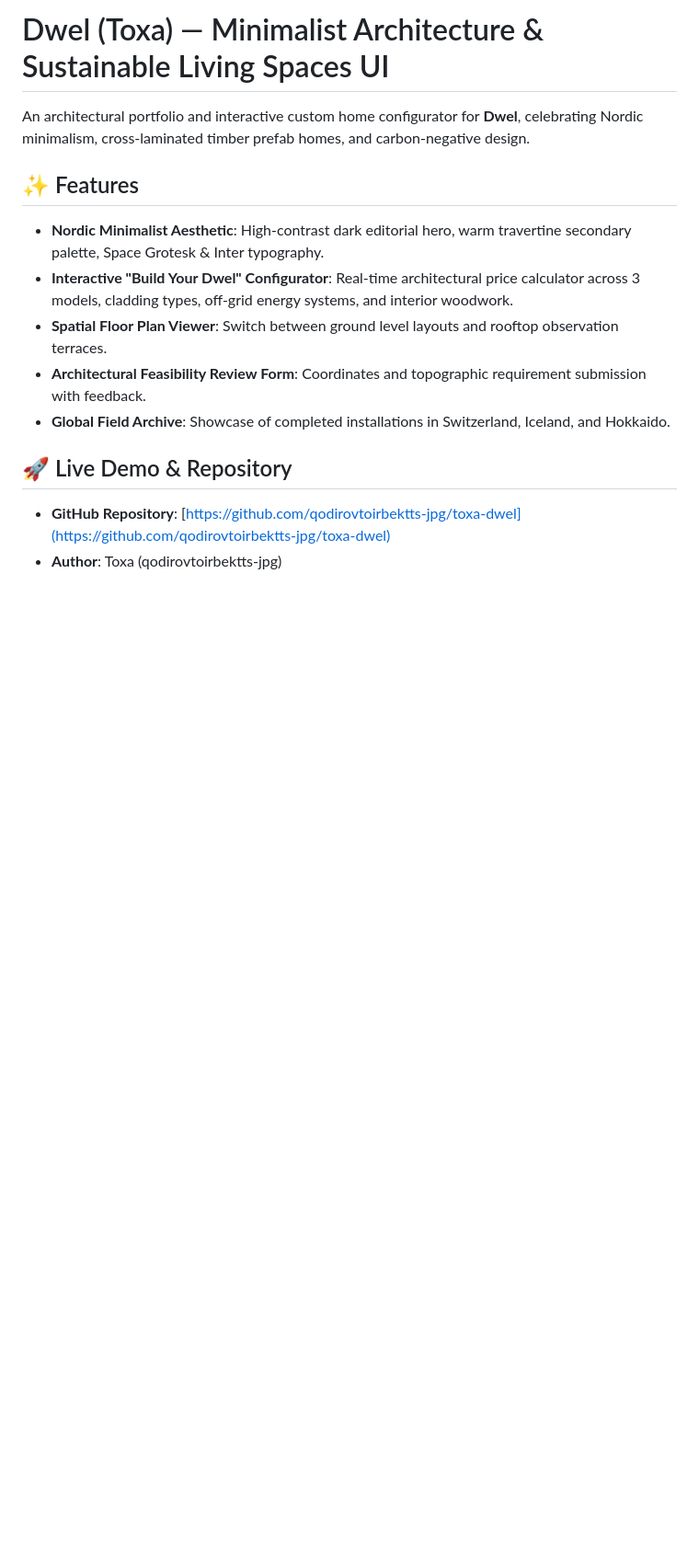
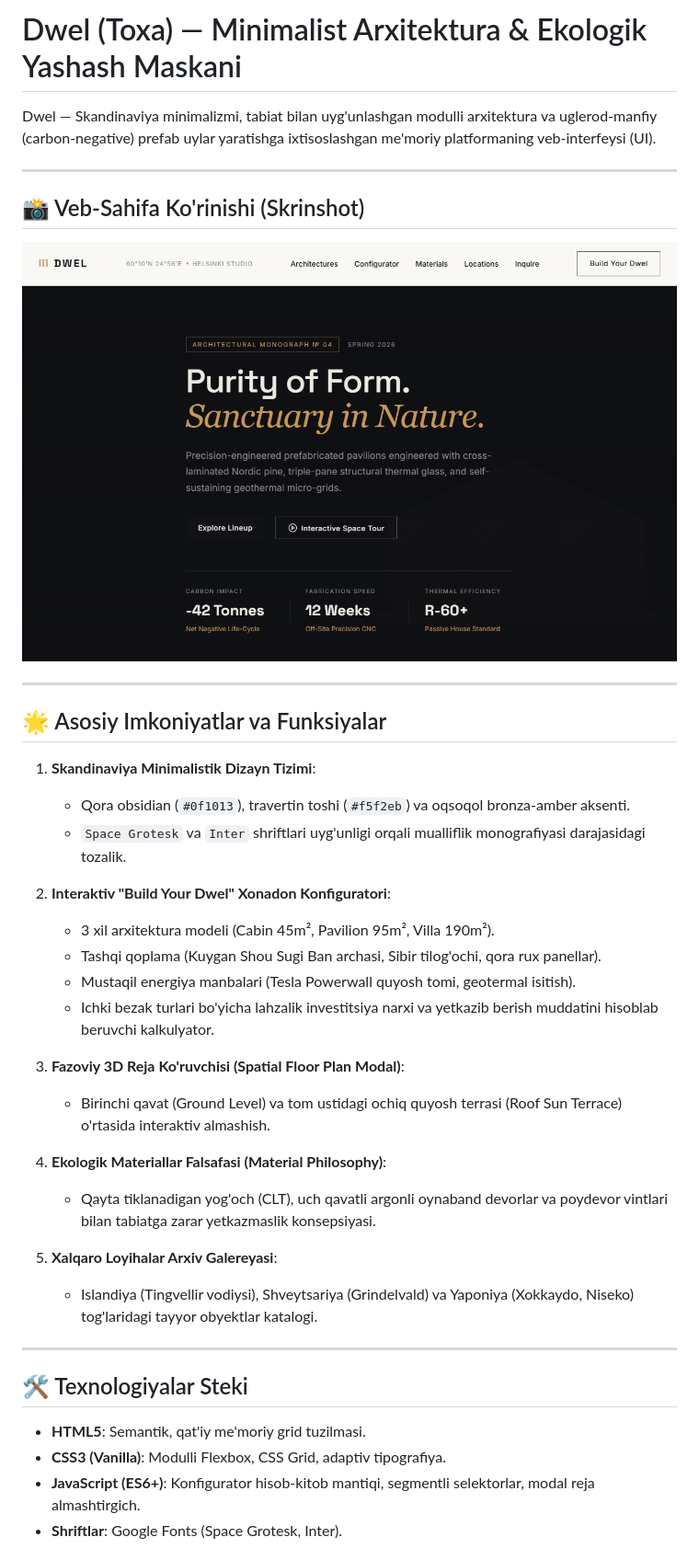
Before and after one commit to qodirovtoirbektts-jpg/toxa-dwel, a Markdown page: README.md, the part around the change printed below. Shown: that part at 92% size. Rendered like a GitHub page; pictures changed too: preview.png (added); blank space fills up the shorter version.

Commit message:
docs: Uzbek README and preview screenshot added

```diff
--- a/README.md
+++ b/README.md
@@ -1,14 +1,42 @@
-# Dwel (Toxa) — Minimalist Architecture & Sustainable Living Spaces UI
+# Dwel (Toxa) — Minimalist Arxitektura & Ekologik Yashash Maskani
 
-An architectural portfolio and interactive custom home configurator for **Dwel**, celebrating Nordic minimalism, cross-laminated timber prefab homes, and carbon-negative design.
+Dwel — Skandinaviya minimalizmi, tabiat bilan uyg'unlashgan modulli arxitektura va uglerod-manfiy (carbon-negative) prefab uylar yaratishga ixtisoslashgan me'moriy platformaning veb-interfeysi (UI).
 
-## ✨ Features
-- **Nordic Minimalist Aesthetic**: High-contrast dark editorial hero, warm travertine secondary palette, Space Grotesk & Inter typography.
-- **Interactive "Build Your Dwel" Configurator**: Real-time architectural price calculator across 3 models, cladding types, off-grid energy systems, and interior woodwork.
-- **Spatial Floor Plan Viewer**: Switch between ground level layouts and rooftop observation terraces.
-- **Architectural Feasibility Review Form**: Coordinates and topographic requirement submission with feedback.
-- **Global Field Archive**: Showcase of completed installations in Switzerland, Iceland, and Hokkaido.
+---
 
-## 🚀 Live Demo & Repository
-- **GitHub Repository**: [https://github.com/qodirovtoirbektts-jpg/toxa-dwel](https://github.com/qodirovtoirbektts-jpg/toxa-dwel)
-- **Author**: Toxa (qodirovtoirbektts-jpg)
+## 📸 Veb-Sahifa Ko'rinishi (Skrinshot)
+
+![Dwel Veb-Sahifa Skrinshoti](./preview.png)
+
+---
+
+## 🌟 Asosiy Imkoniyatlar va Funksiyalar
+
+1. **Skandinaviya Minimalistik Dizayn Tizimi**:
+   - Qora obsidian (`#0f1013`), travertin toshi (`#f5f2eb`) va oqsoqol bronza-amber aksenti.
+   - `Space Grotesk` va `Inter` shriftlari uyg'unligi orqali mualliflik monografiyasi darajasidagi tozalik.
+
+2. **Interaktiv "Build Your Dwel" Xonadon Konfiguratori**:
+   - 3 xil arxitektura modeli (Cabin 45m², Pavilion 95m², Villa 190m²).
+   - Tashqi qoplama (Kuygan Shou Sugi Ban archasi, Sibir tilog'ochi, qora rux panellar).
+   - Mustaqil energiya manbalari (Tesla Powerwall quyosh tomi, geotermal isitish).
+   - Ichki bezak turlari bo'yicha lahzalik investitsiya narxi va yetkazib berish muddatini hisoblab beruvchi kalkulyator.
+
+3. **Fazoviy 3D Reja Ko'ruvchisi (Spatial Floor Plan Modal)**:
+   - Birinchi qavat (Ground Level) va tom ustidagi ochiq quyosh terrasi (Roof Sun Terrace) o'rtasida interaktiv almashish.
+
+4. **Ekologik Materiallar Falsafasi (Material Philosophy)**:
+   - Qayta tiklanadigan yog'och (CLT), uch qavatli argonli oynaband devorlar va poydevor vintlari bilan tabiatga zarar yetkazmaslik konsepsiyasi.
+
+5. **Xalqaro Loyihalar Arxiv Galereyasi**:
+   - Islandiya (Tingvellir vodiysi), Shveytsariya (Grindelvald) va Yaponiya (Xokkaydo, Niseko) tog'laridagi tayyor obyektlar katalogi.
+
+---
+
+## 🛠 Texnologiyalar Steki
+
+- **HTML5**: Semantik, qat'iy me'moriy grid tuzilmasi.
+- **CSS3 (Vanilla)**: Modulli Flexbox, CSS Grid, adaptiv tipografiya.
+- **JavaScript (ES6+)**: Konfigurator hisob-kitob mantiqi, segmentli selektorlar, modal reja almashtirgich.
+- **Shriftlar**: Google Fonts (Space Grotesk, Inter).
+
```
Also changed, not shown: other parts of README.md (+11 -0 lines).
